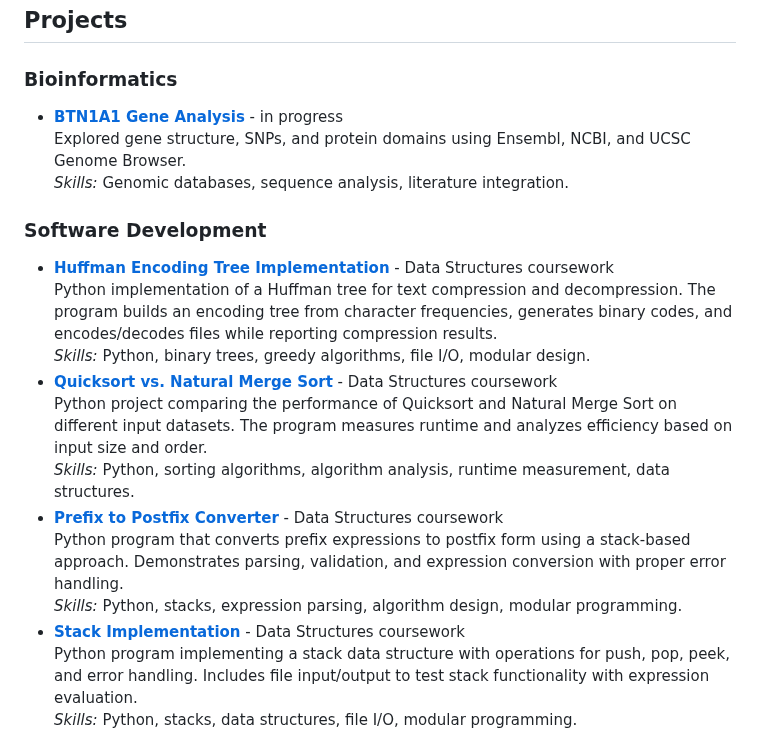
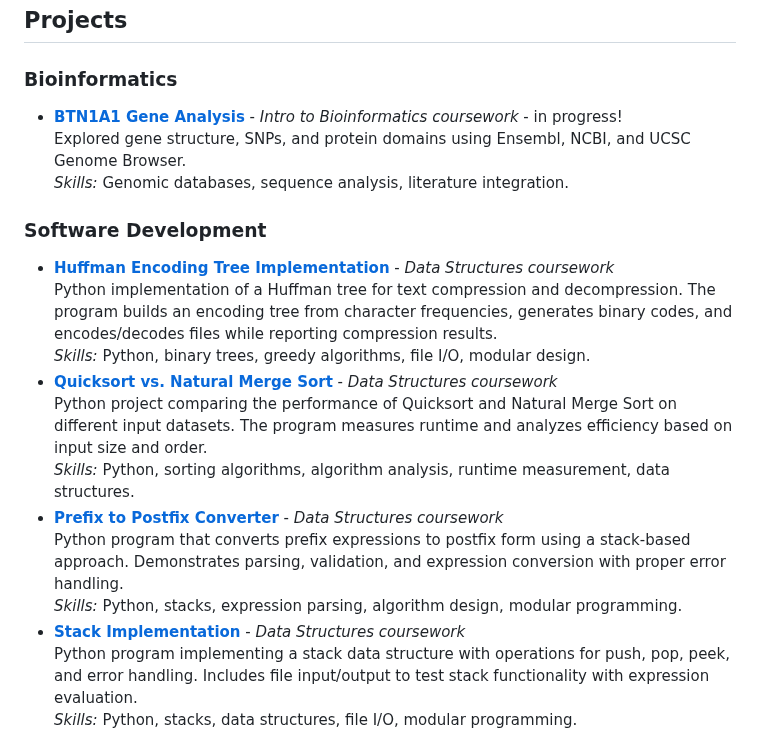
Before and after one commit to splane00/sami-lane-portfolio, a Markdown page: README.md, the part around the change. Rendered like a GitHub page.

```diff
--- a/README.md
+++ b/README.md
@@ -7,21 +7,21 @@ Welcome to my portfolio! I am a Master's student in **Bioinformatics at Johns Ho
 ## Projects
 
 ### Bioinformatics
-- [**BTN1A1 Gene Analysis**](https://github.com/splane00/bioinfo_projects/blob/main/BTN1A1-analysis.md) - in progress
+- [**BTN1A1 Gene Analysis**](https://github.com/splane00/bioinfo_projects/blob/main/BTN1A1-analysis.md) - *Intro to Bioinformatics coursework* - in progress!
   Explored gene structure, SNPs, and protein domains using Ensembl, NCBI, and UCSC Genome Browser.
   *Skills:* Genomic databases, sequence analysis, literature integration.
 
 ### Software Development
-- [**Huffman Encoding Tree Implementation**](https://github.com/splane00/data-struc-3) - Data Structures coursework
+- [**Huffman Encoding Tree Implementation**](https://github.com/splane00/data-struc-3) - *Data Structures coursework*
   Python implementation of a Huffman tree for text compression and decompression. The program builds an encoding tree from character frequencies, generates binary codes, and encodes/decodes files while reporting compression results.
   *Skills:* Python, binary trees, greedy algorithms, file I/O, modular design.
-- [**Quicksort vs. Natural Merge Sort**](https://github.com/splane00/data-struc-4) - Data Structures coursework
+- [**Quicksort vs. Natural Merge Sort**](https://github.com/splane00/data-struc-4) - *Data Structures coursework*
   Python project comparing the performance of Quicksort and Natural Merge Sort on different input datasets. The program measures runtime and analyzes efficiency based on input size and order.
   *Skills:* Python, sorting algorithms, algorithm analysis, runtime measurement, data structures.
-- [**Prefix to Postfix Converter**](https://github.com/splane00/data-struc-1) - Data Structures coursework
+- [**Prefix to Postfix Converter**](https://github.com/splane00/data-struc-1) - *Data Structures coursework*
   Python program that converts prefix expressions to postfix form using a stack-based approach. Demonstrates parsing, validation, and expression conversion with proper error handling.
   *Skills:* Python, stacks, expression parsing, algorithm design, modular programming.
-- [**Stack Implementation**](https://github.com/splane00/data-struc-2) - Data Structures coursework
+- [**Stack Implementation**](https://github.com/splane00/data-struc-2) - *Data Structures coursework*
   Python program implementing a stack data structure with operations for push, pop, peek, and error handling. Includes file input/output to test stack functionality with expression evaluation.
 *Skills:* Python, stacks, data structures, file I/O, modular programming.
 - **Dance Studio App** - coming soon!
```
